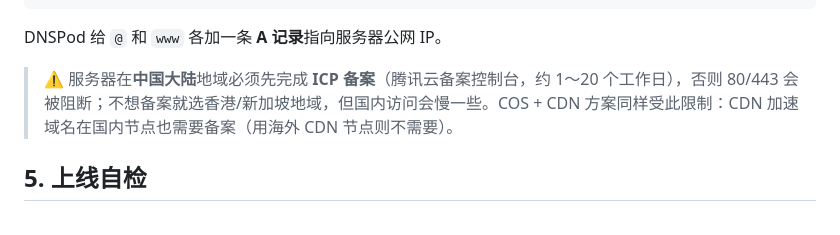
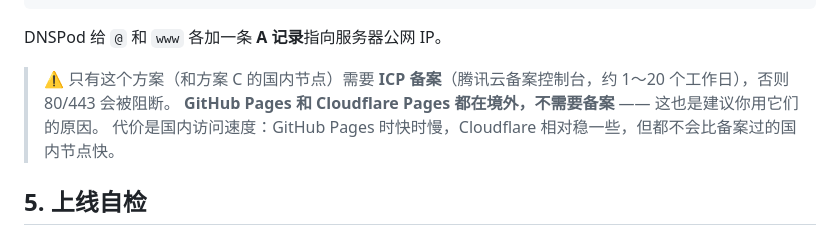
Before and after one commit to AronWang001/nailong-university, a Markdown page: README.md, the part around one of its changes. GitHub-like rendering.

```diff
--- a/README.md
+++ b/README.md
@@ -155,7 +216,9 @@ server {
 
 DNSPod 给 `@` 和 `www` 各加一条 **A 记录**指向服务器公网 IP。
 
-> ⚠️ 服务器在**中国大陆**地域必须先完成 **ICP 备案**（腾讯云备案控制台，约 1～20 个工作日），否则 80/443 会被阻断；不想备案就选香港/新加坡地域，但国内访问会慢一些。COS + CDN 方案同样受此限制：CDN 加速域名在国内节点也需要备案（用海外 CDN 节点则不需要）。
+> ⚠️ 只有这个方案（和方案 C 的国内节点）需要 **ICP 备案**（腾讯云备案控制台，约 1～20 个工作日），否则 80/443 会被阻断。
+> **GitHub Pages 和 Cloudflare Pages 都在境外，不需要备案** —— 这也是建议你用它们的原因。
+> 代价是国内访问速度：GitHub Pages 时快时慢，Cloudflare 相对稳一些，但都不会比备案过的国内节点快。
 
 ## 5. 上线自检
 
```
Also changed, not shown: other parts of README.md (+83 -7 lines).
